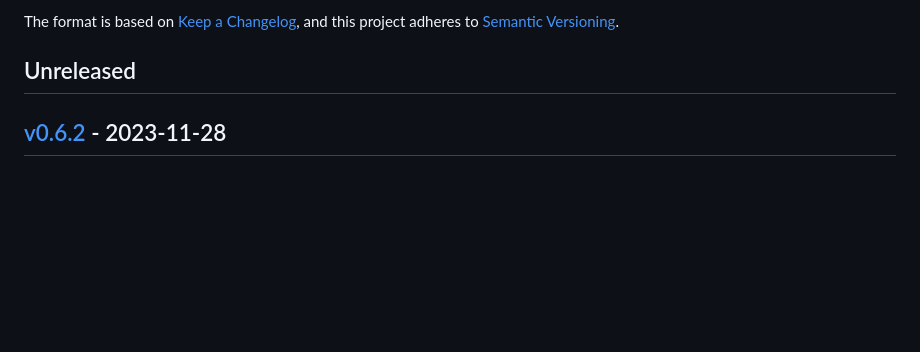
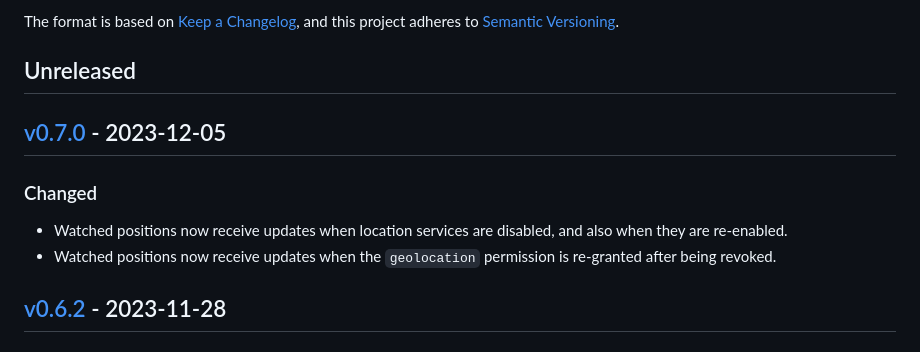
Before and after one commit to ezzatron/fake-geolocation, a Markdown page: CHANGELOG.md, the part around the change. Rendered like a GitHub page; blank space fills up the shorter version.

Commit message:
Bump to v0.7.0

```diff
--- a/CHANGELOG.md
+++ b/CHANGELOG.md
@@ -6,6 +6,17 @@ The format is based on [Keep a Changelog](https://keepachangelog.com/en/1.0.0/),
 and this project adheres to [Semantic Versioning](https://semver.org/spec/v2.0.0.html).
 
 ## Unreleased
+
+## [v0.7.0] - 2023-12-05
+
+[v0.7.0]: https://github.com/ezzatron/fake-geolocation/releases/tag/v0.7.0
+
+### Changed
+
+- Watched positions now receive updates when location services are disabled, and
+  also when they are re-enabled.
+- Watched positions now receive updates when the `geolocation` permission is
+  re-granted after being revoked.
 
 ## [v0.6.2] - 2023-11-28
 
```
